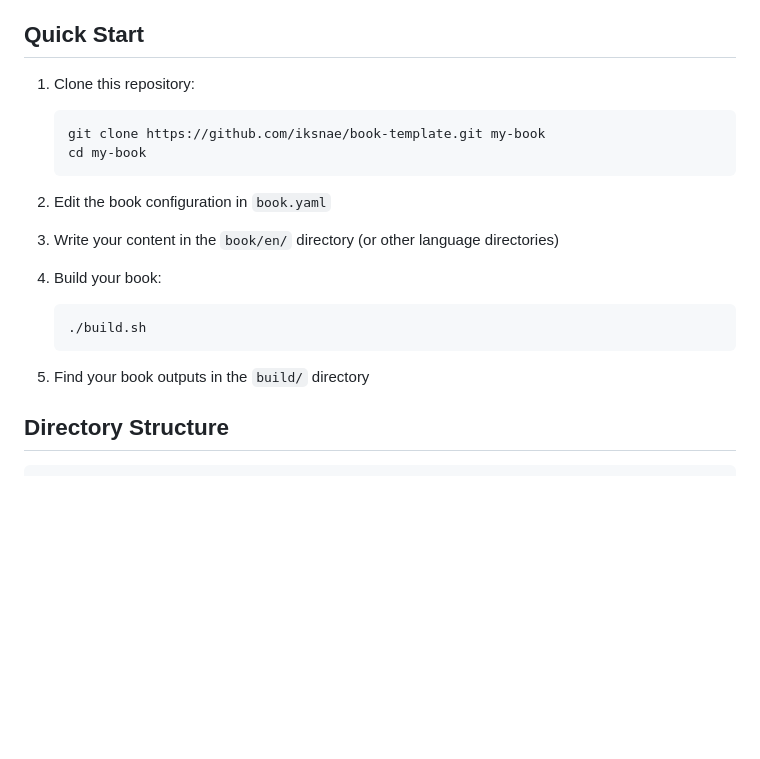
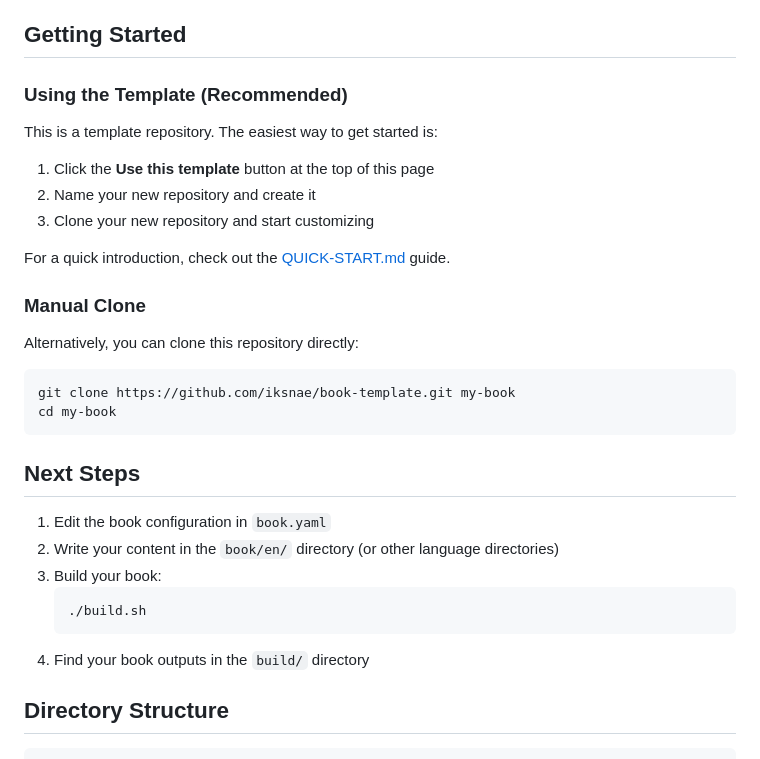
Before and after one commit to iksnae/book-template, a Markdown page: README.md, the part around the change. GitHub-like rendering; blank space fills up the shorter version.

Commit message:
Update README.md to mention template functionality

````diff
--- a/README.md
+++ b/README.md
@@ -13,24 +13,36 @@ A flexible, Markdown-based book writing and publishing system that generates pro
 - Built-in configuration system
 - GitHub Actions integration for automatic builds
 
-## Quick Start
+## Getting Started
 
-1. Clone this repository:
-   ```
-   git clone https://github.com/iksnae/book-template.git my-book
-   cd my-book
-   ```
+### Using the Template (Recommended)
 
-2. Edit the book configuration in `book.yaml`
+This is a template repository. The easiest way to get started is:
 
-3. Write your content in the `book/en/` directory (or other language directories)
+1. Click the **Use this template** button at the top of this page
+2. Name your new repository and create it
+3. Clone your new repository and start customizing
 
-4. Build your book:
+For a quick introduction, check out the [QUICK-START.md](./QUICK-START.md) guide.
+
+### Manual Clone
+
+Alternatively, you can clone this repository directly:
+
+```
+git clone https://github.com/iksnae/book-template.git my-book
+cd my-book
+```
+
+## Next Steps
+
+1. Edit the book configuration in `book.yaml`
+2. Write your content in the `book/en/` directory (or other language directories)
+3. Build your book:
    ```
    ./build.sh
    ```
-
-5. Find your book outputs in the `build/` directory
+4. Find your book outputs in the `build/` directory
 
 ## Directory Structure
 
````
